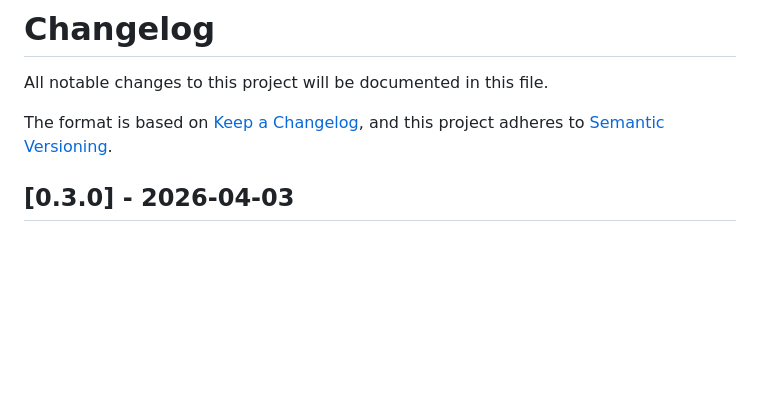
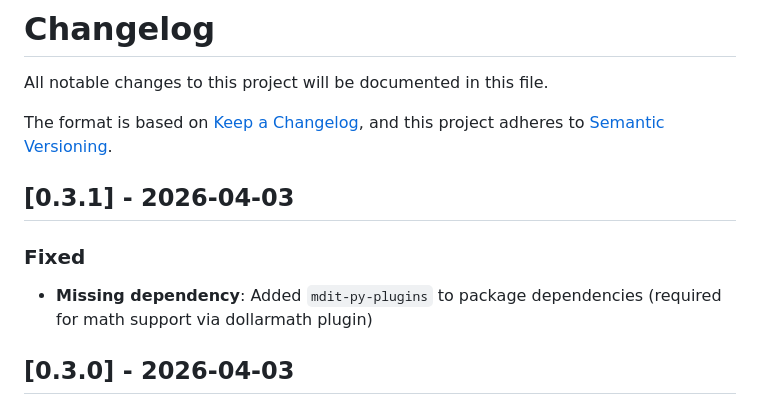
Before and after one commit to abilian/md2typst, a Markdown page: CHANGES.md, the part around the change. Rendered like a GitHub page; blank space fills up the shorter version.

Commit message:
chore: prep release 0.3.1

```diff
--- a/CHANGES.md
+++ b/CHANGES.md
@@ -4,6 +4,12 @@ All notable changes to this project will be documented in this file.
 
 The format is based on [Keep a Changelog](https://keepachangelog.com/en/1.1.0/),
 and this project adheres to [Semantic Versioning](https://semver.org/spec/v2.0.0.html).
+
+## [0.3.1] - 2026-04-03
+
+### Fixed
+
+- **Missing dependency**: Added `mdit-py-plugins` to package dependencies (required for math support via dollarmath plugin)
 
 ## [0.3.0] - 2026-04-03
 
```
